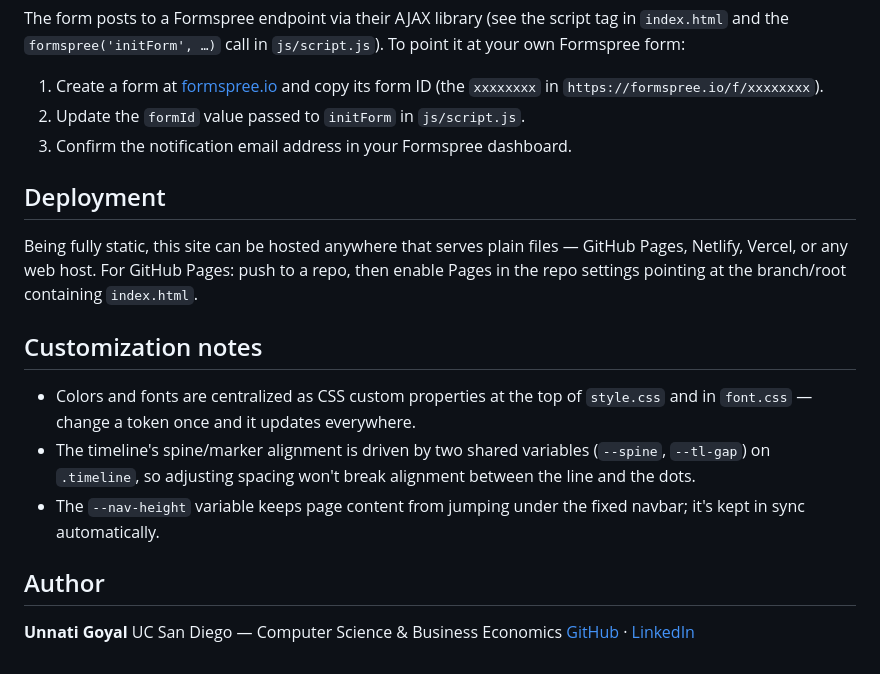
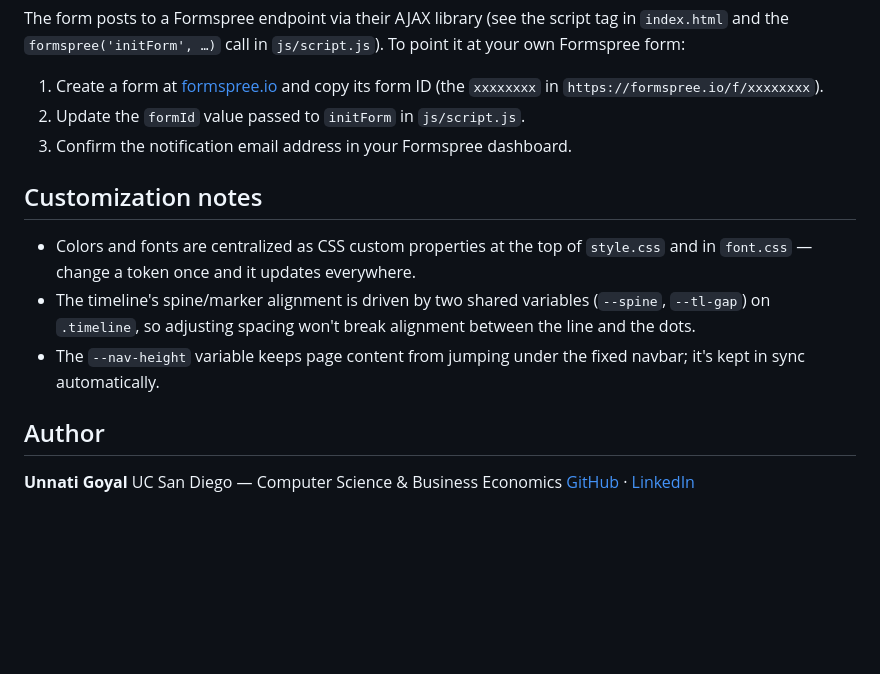
Before and after one commit to 06unnati/personalWebsite, a Markdown page: README.md, the part around one of its changes. Drawn GitHub-style; blank space fills up the shorter version.

```diff
--- a/README.md
+++ b/README.md
@@ -66,10 +66,6 @@ The form posts to a Formspree endpoint via their AJAX library (see the script ta
 2. Update the `formId` value passed to `initForm` in `js/script.js`.
 3. Confirm the notification email address in your Formspree dashboard.
 
-## Deployment
-
-Being fully static, this site can be hosted anywhere that serves plain files — GitHub Pages, Netlify, Vercel, or any web host. For GitHub Pages: push to a repo, then enable Pages in the repo settings pointing at the branch/root containing `index.html`.
-
 ## Customization notes
 
 - Colors and fonts are centralized as CSS custom properties at the top of `style.css` and in `font.css` — change a token once and it updates everywhere.
```
Also changed, not shown: other parts of README.md (+1 -1 lines).
